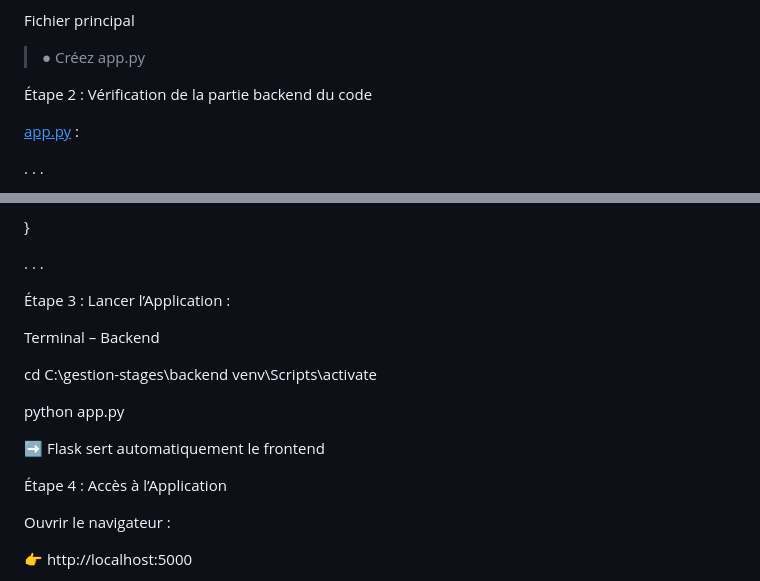
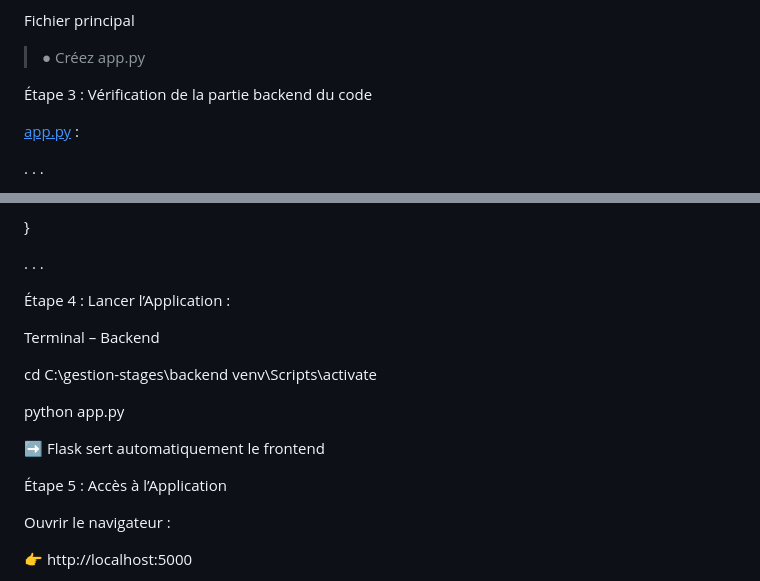
Before and after one commit to ismailjirari/dev-project, a Markdown page: Readme.md, 2 parts joined by grey strips. GitHub-like rendering.

```diff
--- a/Readme.md
+++ b/Readme.md
@@ -67,7 +67,7 @@ Fichier principal
 
 > ● Créez app.py
 
-Étape 2 : Vérification de la partie backend du code
+Étape 3 : Vérification de la partie backend du code
 
 [<u>app.py</u>](http://app.py) :
 
@@ -89,7 +89,7 @@ DB_CONFIG = {
 
 . . .
 
-Étape 3 : Lancer l’Application :
+Étape 4 : Lancer l’Application :
 
 Terminal  – Backend
 
@@ -99,7 +99,7 @@ python app.py
 
 ➡ Flask sert automatiquement le frontend
 
-Étape 4 : Accès à l’Application
+Étape 5 : Accès à l’Application
 
 Ouvrir le navigateur :
 
```
Also changed, not shown: other parts of Readme.md (+3 -1 lines).
